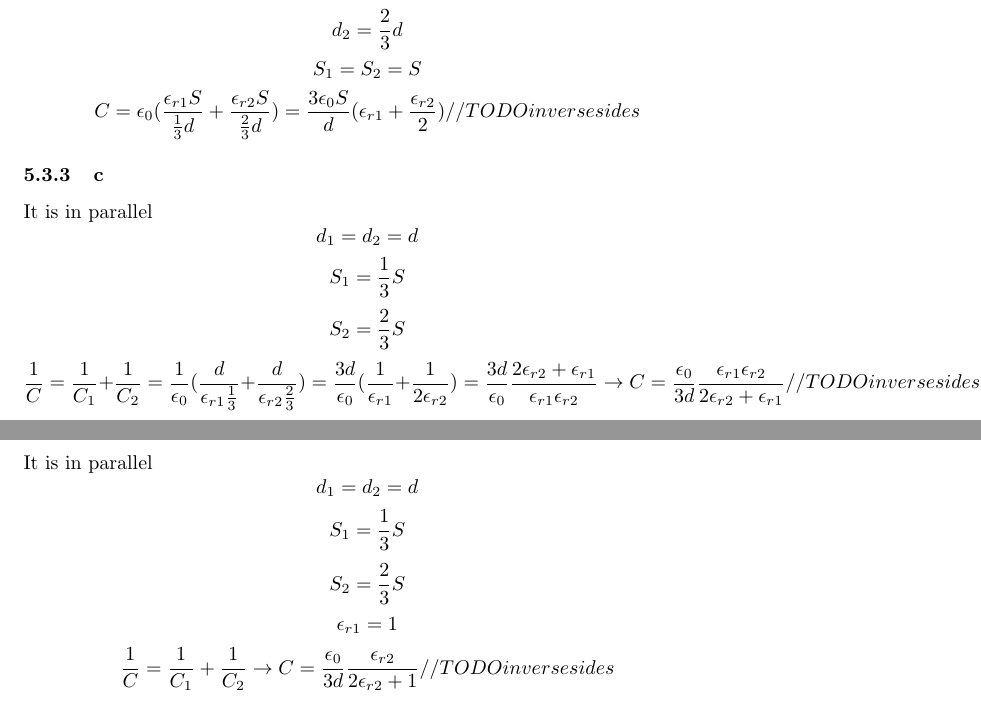
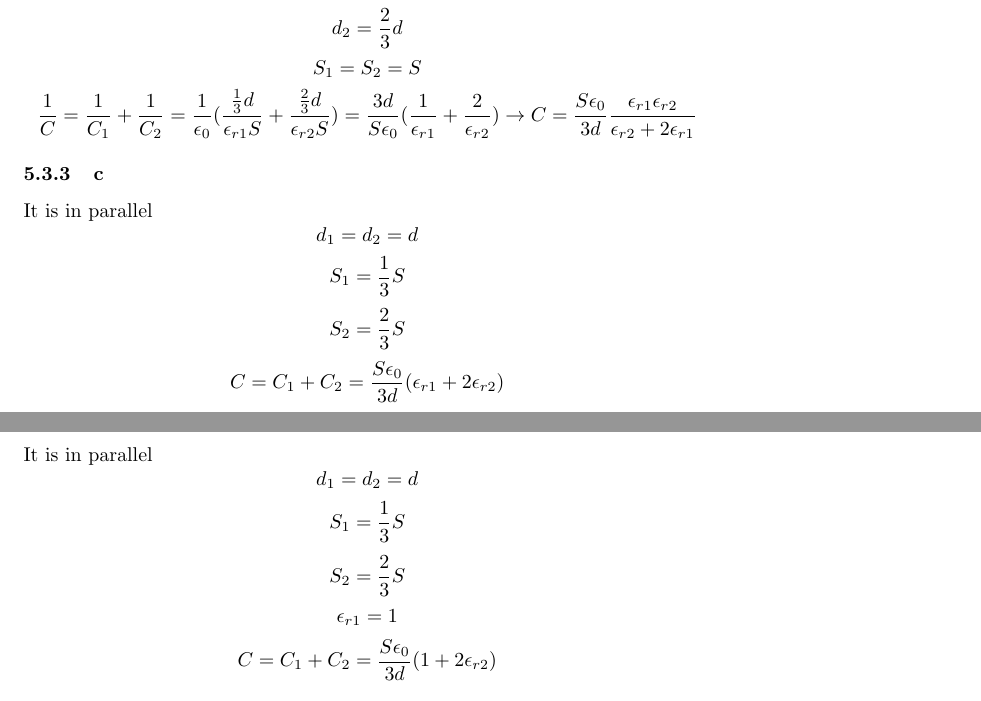
Before and after one commit to tharvik/2014-physique-2-exercices, a LaTeX document (all.tex, which reads tex/ps5.tex): two parts of pages 17 and 18 of 18, joined at a grey line, cut so that both start at the same text. Compiled offline with pdfLaTeX.

Commit message:
Remove "inverse side" todo

```diff
--- a/tex/ps5.tex
+++ b/tex/ps5.tex
@@ -108,12 +108,15 @@ It is in serie
 	S_1 = S_2 = S
 \]
 \[
-	C = \epsilon_0
-	( \frac{\epsilon_{r1} S}{\frac{1}{3} d} +
-	\frac{\epsilon_{r2} S}{\frac{2}{3} d} )
-	= \frac{3 \epsilon_0 S}{d}
-	( \epsilon_{r1} + \frac{\epsilon_{r2}}{2} )
-	// TODO inverse sides
+	\frac{1}{C} = \frac{1}{C_1} + \frac{1}{C_2}
+	= \frac{1}{\epsilon_0}
+	( \frac{\frac{1}{3} d}{\epsilon_{r1} S} +
+	\frac{\frac{2}{3} d}{\epsilon_{r2} S} )
+	= \frac{3d}{S \epsilon_0}
+	( \frac{1}{\epsilon_{r1}} +
+	\frac{2}{\epsilon_{r2}} )
+	\to C = \frac{S \epsilon_0}{3 d}
+	\frac{\epsilon_{r1} \epsilon_{r2}}{\epsilon_{r2} + 2 \epsilon_{r1}}
 \]
 
 \subsubsection{c}
@@ -128,18 +131,8 @@ It is in parallel
 	S_2 = \frac{2}{3} S
 \]
 \[
-	\frac{1}{C} = \frac{1}{C_1} + \frac{1}{C_2}
-	= \frac{1}{\epsilon_0}
-	( \frac{d}{\epsilon_{r1} \frac{1}{3}} +
-	\frac{d}{\epsilon_{r2} \frac{2}{3}} )
-	= \frac{3 d}{\epsilon_0}
-	( \frac{1}{\epsilon_{r1}} +
-	\frac{1}{2 \epsilon_{r2}} )
-	= \frac{3 d}{\epsilon_0}
-	\frac{2 \epsilon_{r2} + \epsilon_{r1}}{\epsilon_{r1} \epsilon_{r2}}
-	\to C = \frac{\epsilon_0}{3 d}
-	\frac{\epsilon_{r1} \epsilon_{r2}}{2 \epsilon_{r2} + \epsilon_{r1}}
-	// TODO inverse sides
+	C = C_1 + C_2 = \frac{S \epsilon_0}{3 d}
+	( \epsilon_{r1} + 2 \epsilon_{r2} )
 \]
 
 \subsubsection{d}
@@ -157,8 +150,6 @@ It is in parallel
 	\epsilon_{r1} = 1
 \]
 \[
-	\frac{1}{C} = \frac{1}{C_1} + \frac{1}{C_2}
-	\to C = \frac{\epsilon_0}{3 d}
-	\frac{\epsilon_{r2}}{2 \epsilon_{r2} + 1}
-	// TODO inverse sides
+	C = C_1 + C_2 = \frac{S \epsilon_0}{3 d}
+	( 1 + 2 \epsilon_{r2} )
 \]
```
